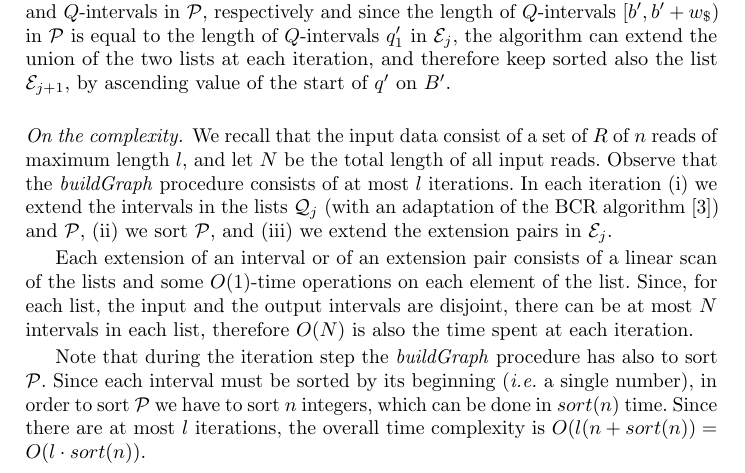
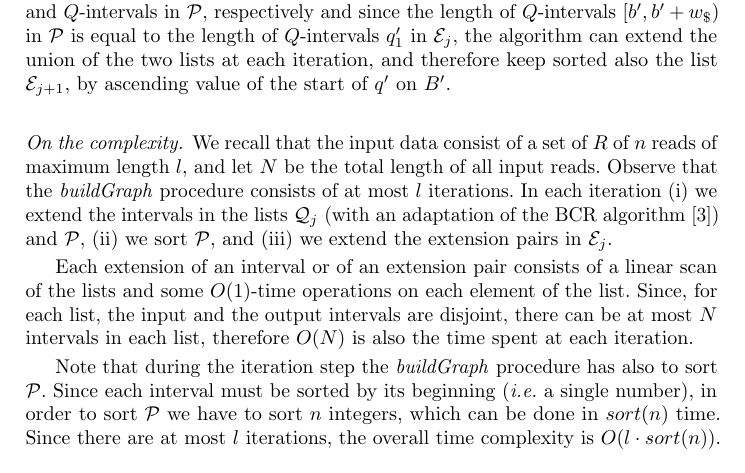
Before and after one commit to AlgoLab/LightStringGraph, a LaTeX paper (paper/EM-string-graph.tex): part of page 9 of 13, cut so that both start at the same text. Compiled offline with pdfLaTeX.

Commit message:
rientro nel limite di pagine

```diff
--- a/paper/EM-string-graph.tex
+++ b/paper/EM-string-graph.tex
@@ -977,7 +977,8 @@ single number), in order to sort  $\mathcal{P}$ we have to sort $n$ integers,
 which can be done in $sort(n)$ time.
 %
 Since there are at most $l$ iterations, the overall time complexity is
-$O(l (n + sort(n))=O(l \cdot sort(n))$.
+%$O(l (n + sort(n))=O(l \cdot sort(n))$.
+$O(l \cdot sort(n))$.
 % of BWT in external memory and thus an estimate of the time over real
 % data can be ....
 
```
